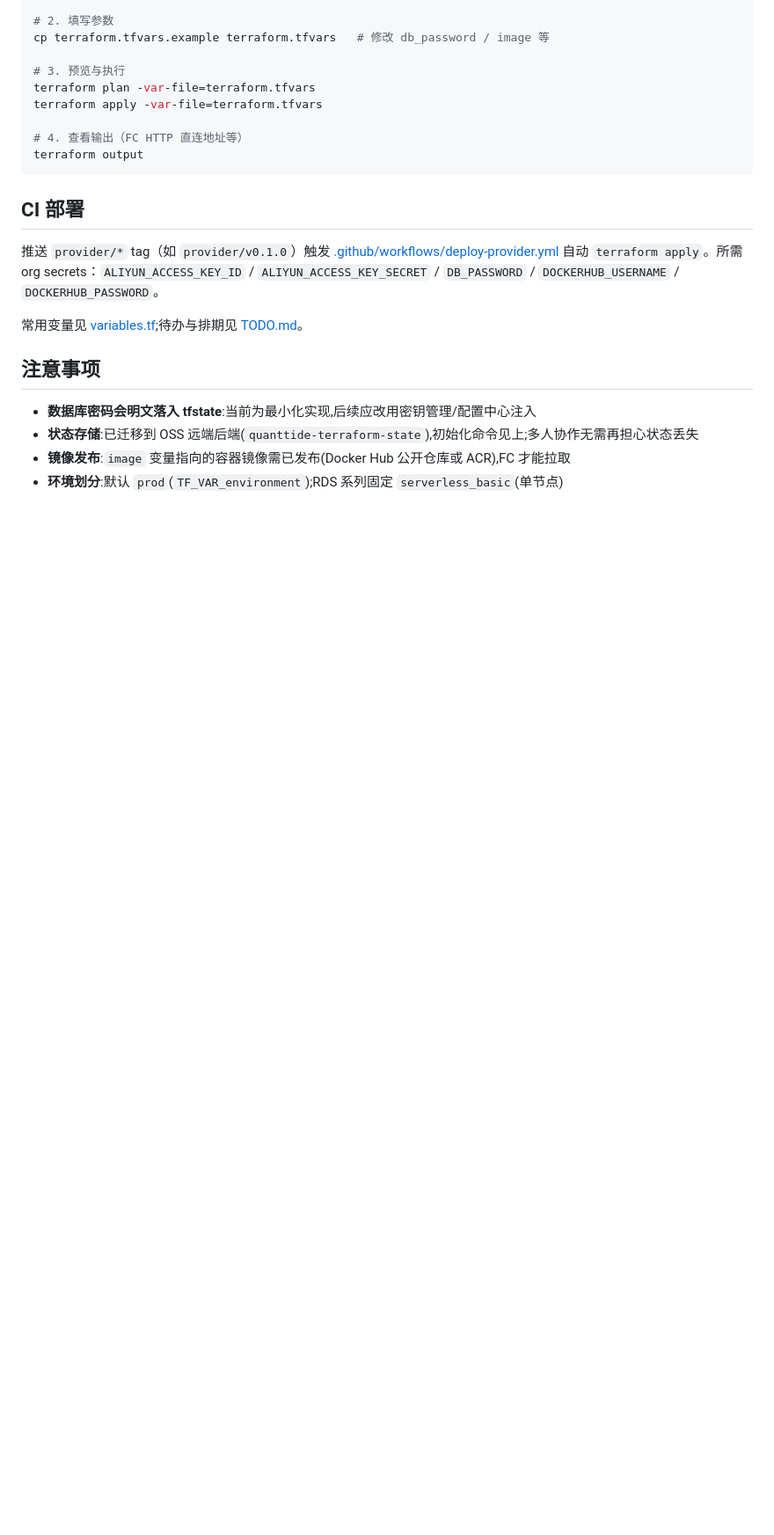
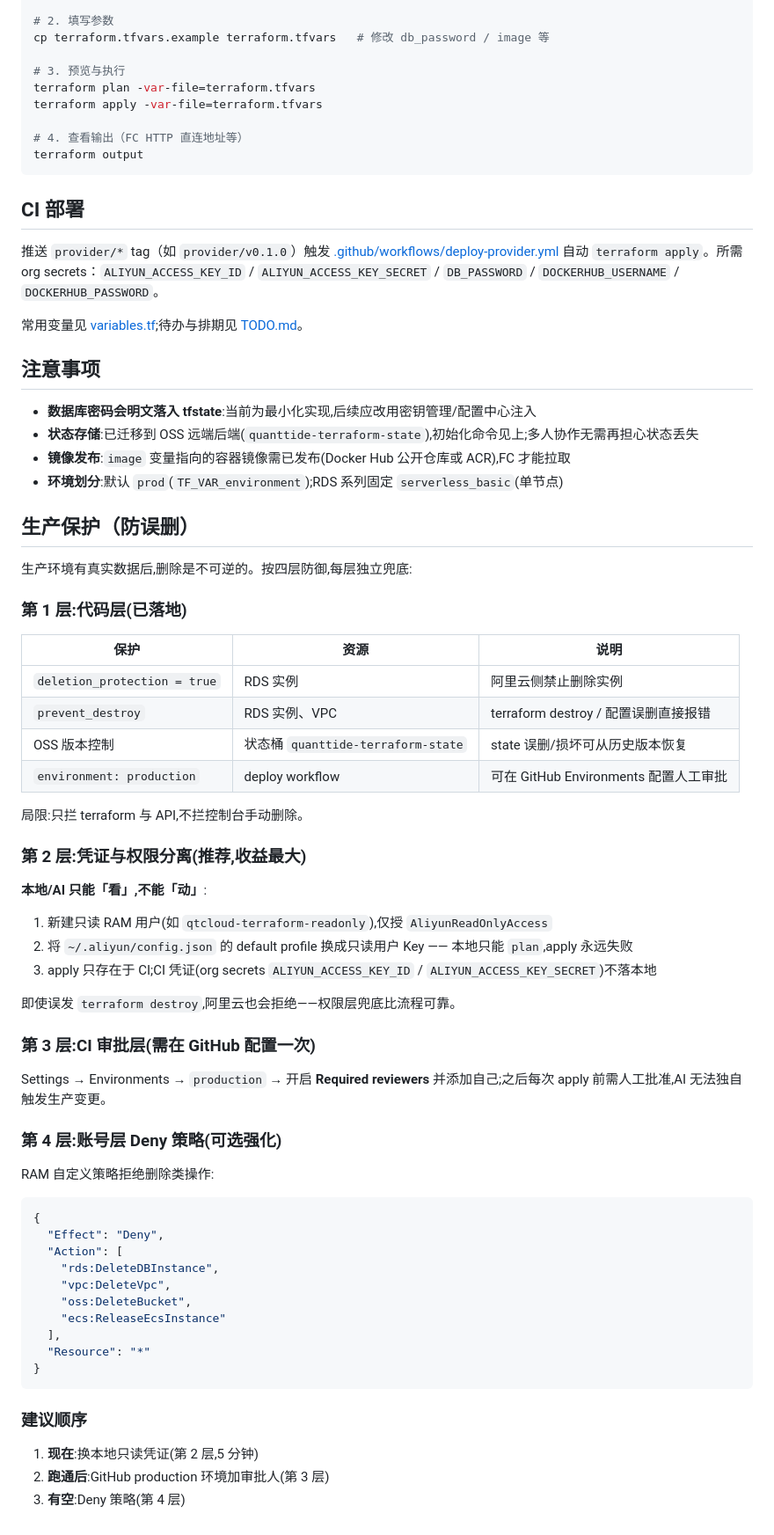
Before and after one commit to quanttide/qtcloud-pay, a Markdown page: docs/dev-guide/iac.md, the part around the change. Shown at 88% size. GitHub-like rendering; blank space fills up the shorter version.

Commit message:
docs: iac.md 新增生产保护章节（四层防误删防御）

````diff
--- a/docs/dev-guide/iac.md
+++ b/docs/dev-guide/iac.md
@@ -126,3 +126,55 @@ terraform output
 - **状态存储**:已迁移到 OSS 远端后端(`quanttide-terraform-state`),初始化命令见上;多人协作无需再担心状态丢失
 - **镜像发布**:`image` 变量指向的容器镜像需已发布(Docker Hub 公开仓库或 ACR),FC 才能拉取
 - **环境划分**:默认 `prod`(`TF_VAR_environment`);RDS 系列固定 `serverless_basic`(单节点)
+
+## 生产保护（防误删）
+
+生产环境有真实数据后,删除是不可逆的。按四层防御,每层独立兜底:
+
+### 第 1 层:代码层(已落地)
+
+| 保护 | 资源 | 说明 |
+|------|------|------|
+| `deletion_protection = true` | RDS 实例 | 阿里云侧禁止删除实例 |
+| `prevent_destroy` | RDS 实例、VPC | terraform destroy / 配置误删直接报错 |
+| OSS 版本控制 | 状态桶 `quanttide-terraform-state` | state 误删/损坏可从历史版本恢复 |
+| `environment: production` | deploy workflow | 可在 GitHub Environments 配置人工审批 |
+
+局限:只拦 terraform 与 API,不拦控制台手动删除。
+
+### 第 2 层:凭证与权限分离(推荐,收益最大)
+
+**本地/AI 只能「看」,不能「动」**:
+
+1. 新建只读 RAM 用户(如 `qtcloud-terraform-readonly`),仅授 `AliyunReadOnlyAccess`
+2. 将 `~/.aliyun/config.json` 的 default profile 换成只读用户 Key —— 本地只能 `plan`,apply 永远失败
+3. apply 只存在于 CI;CI 凭证(org secrets `ALIYUN_ACCESS_KEY_ID` / `ALIYUN_ACCESS_KEY_SECRET`)不落本地
+
+即使误发 `terraform destroy`,阿里云也会拒绝——权限层兜底比流程可靠。
+
+### 第 3 层:CI 审批层(需在 GitHub 配置一次)
+
+Settings → Environments → `production` → 开启 **Required reviewers** 并添加自己;之后每次 apply 前需人工批准,AI 无法独自触发生产变更。
+
+### 第 4 层:账号层 Deny 策略(可选强化)
+
+RAM 自定义策略拒绝删除类操作:
+
+```json
+{
+  "Effect": "Deny",
+  "Action": [
+    "rds:DeleteDBInstance",
+    "vpc:DeleteVpc",
+    "oss:DeleteBucket",
+    "ecs:ReleaseEcsInstance"
+  ],
+  "Resource": "*"
+}
+```
+
+### 建议顺序
+
+1. **现在**:换本地只读凭证(第 2 层,5 分钟)
+2. **跑通后**:GitHub production 环境加审批人(第 3 层)
+3. **有空**:Deny 策略(第 4 层)
````
